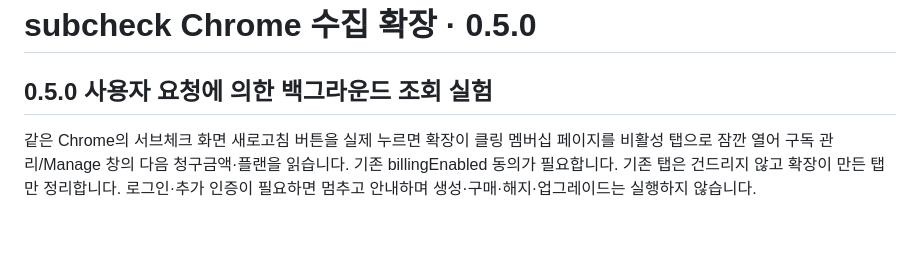
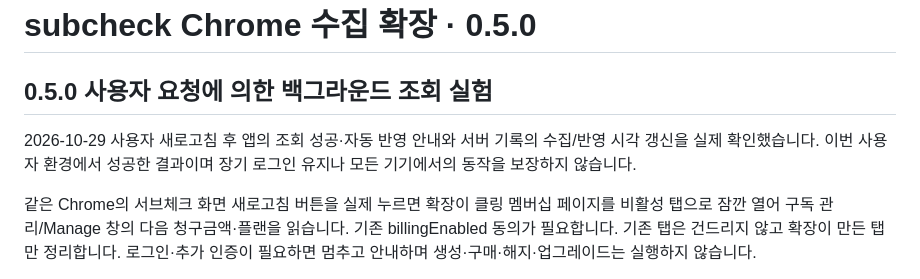
Before and after one commit to tpwls4470/subcheck, a Markdown page: extension-chatgpt-usage/README.md, the part around the change. Drawn GitHub-style; blank space fills up the shorter version.

```diff
--- a/extension-chatgpt-usage/README.md
+++ b/extension-chatgpt-usage/README.md
@@ -1,6 +1,8 @@
 # subcheck Chrome 수집 확장 · 0.5.0
 
 ## 0.5.0 사용자 요청에 의한 백그라운드 조회 실험
+
+2026-10-29 사용자 새로고침 후 앱의 조회 성공·자동 반영 안내와 서버 기록의 수집/반영 시각 갱신을 실제 확인했습니다. 이번 사용자 환경에서 성공한 결과이며 장기 로그인 유지나 모든 기기에서의 동작을 보장하지 않습니다.
 
 같은 Chrome의 서브체크 화면 새로고침 버튼을 실제 누르면 확장이 클링 멤버십 페이지를 비활성 탭으로 잠깐 열어 구독 관리/Manage 창의 다음 청구금액·플랜을 읽습니다. 기존 billingEnabled 동의가 필요합니다. 기존 탭은 건드리지 않고 확장이 만든 탭만 정리합니다. 로그인·추가 인증이 필요하면 멈추고 안내하며 생성·구매·해지·업그레이드는 실행하지 않습니다.
 
```
Also changed, not shown: CONTINUE.md (+2 -0 lines).
